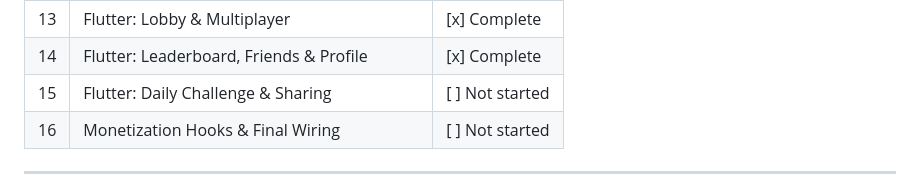
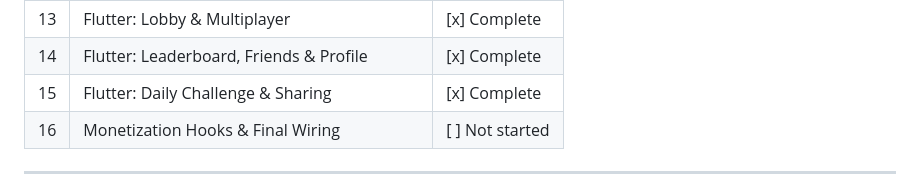
Before and after one commit to amirabbasataei/snap-word, a Markdown page: CLAUDE.md, the part around the change. Rendered like a GitHub page.

Commit message:
mark phase 15 complete in status tables
Co-Authored-By: Claude Sonnet 4.6 <noreply@anthropic.com>

```diff
--- a/CLAUDE.md
+++ b/CLAUDE.md
@@ -37,7 +37,7 @@ Keep this table in sync with the per-phase status lines in PLAN.md.
 | 12 | Backend: Push Notifications | [x] Complete |
 | 13 | Flutter: Lobby & Multiplayer | [x] Complete |
 | 14 | Flutter: Leaderboard, Friends & Profile | [x] Complete |
-| 15 | Flutter: Daily Challenge & Sharing | [ ] Not started |
+| 15 | Flutter: Daily Challenge & Sharing | [x] Complete |
 | 16 | Monetization Hooks & Final Wiring | [ ] Not started |
 
 ---
```
Also changed, not shown: PLAN.md (+1 -1 lines).
